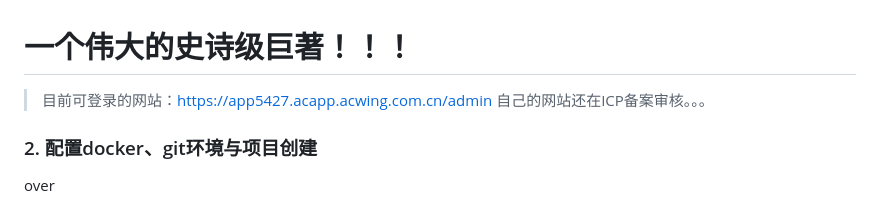
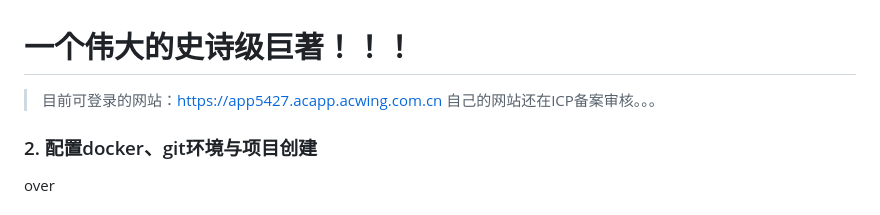
Before and after one commit to liuux-road/acapp, a Markdown page: readme.md, the part around the change. Rendered like a GitHub page.

```diff
--- a/readme.md
+++ b/readme.md
@@ -1,5 +1,5 @@
 # 一个伟大的史诗级巨著！！！
-> 目前可登录的网站：https://app5427.acapp.acwing.com.cn/admin
+> 目前可登录的网站：https://app5427.acapp.acwing.com.cn
 > 自己的网站还在ICP备案审核。。。
 
 ### 2. 配置docker、git环境与项目创建
```
